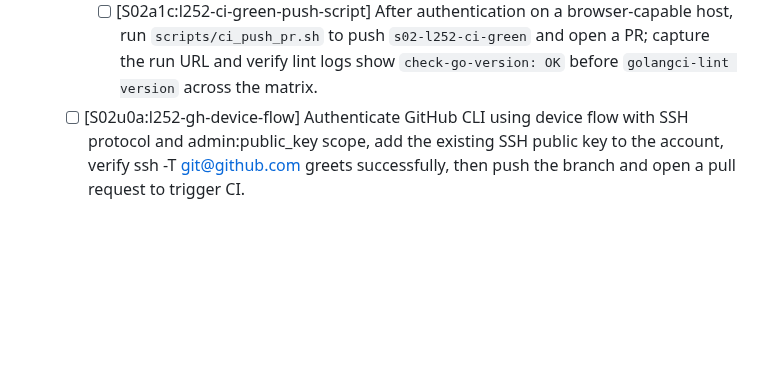
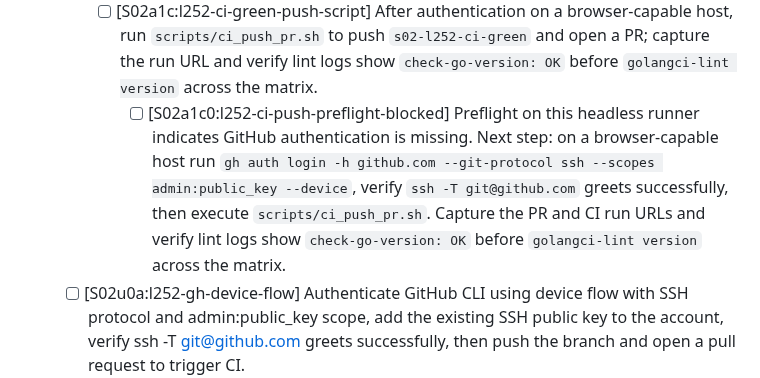
Before and after one commit to hyperifyio/goagent, a Markdown page: FEATURE_CHECKLIST.md, the part around the change. Drawn GitHub-style; blank space fills up the shorter version.

Commit message:
chore(checklist)[S02a1c0:l252-ci-push-preflight-blocked]: record preflight blocked state and exact next step to complete auth and run push script
Why: this headless runner lacks GitHub auth to push/PR and trigger CI for L252. Next action is to perform device-flow login with SSH protocol and admin:public_key on a browser-capable host, then run scripts/ci_push_pr.sh to open PR and capture run URL to verify lint order.

Refs: https://github.com/hyperifyio/goagent/blob/s02-l252-ci-green/.github/workflows/ci.yml

```diff
--- a/FEATURE_CHECKLIST.md
+++ b/FEATURE_CHECKLIST.md
@@ -280,6 +280,7 @@
     - [ ] [S02a1:l252-ci-green-auth-and-push] Authenticate with GitHub (device flow or GH_TOKEN with admin:public_key), verify `ssh -T git@github.com` greets, then push this branch and open a PR to trigger CI; DoD: capture the run URL and confirm lint logs show "check-go-version: OK" before "golangci-lint version" across the matrix.
     - [ ] [S02a1b:l252-ci-green-auth-blocked] Blocked in this headless environment without GitHub authentication; next step: on a browser-capable machine complete `gh auth login -h github.com --git-protocol ssh --scopes admin:public_key --device` (or export `GH_TOKEN` with `admin:public_key`), add the SSH public key, verify `ssh -T git@github.com` greets, then run `git push --set-upstream origin s02-l252-ci-green` and `gh pr create` to trigger CI and capture the run URL.
     - [ ] [S02a1c:l252-ci-green-push-script] After authentication on a browser-capable host, run `scripts/ci_push_pr.sh` to push `s02-l252-ci-green` and open a PR; capture the run URL and verify lint logs show `check-go-version: OK` before `golangci-lint version` across the matrix.
+      - [ ] [S02a1c0:l252-ci-push-preflight-blocked] Preflight on this headless runner indicates GitHub authentication is missing. Next step: on a browser-capable host run `gh auth login -h github.com --git-protocol ssh --scopes admin:public_key --device`, verify `ssh -T git@github.com` greets successfully, then execute `scripts/ci_push_pr.sh`. Capture the PR and CI run URLs and verify lint logs show `check-go-version: OK` before `golangci-lint version` across the matrix.
   - [ ] [S02u0a:l252-gh-device-flow] Authenticate GitHub CLI using device flow with SSH protocol and admin:public_key scope, add the existing SSH public key to the account, verify ssh -T git@github.com greets successfully, then push the branch and open a pull request to trigger CI.
     - [ ] [S02u0a1:l252-gh-device-login] Start device flow login with SSH protocol and required scope: `gh auth login -h github.com --git-protocol ssh --scopes admin:public_key --device`; upon success, proceed to add the SSH key and verify handshake.
     - [x] [S02u0a1b:l252-gh-device-login-blocked] Preflight on this runner shows `gh auth status` invalid token, `git_protocol=ssh`, `ssh -T git@github.com` fails with publickey, and `GH_TOKEN` absent. Next: on a machine with a browser, run `gh auth login -h github.com --git-protocol ssh --scopes admin:public_key --device`, complete the device flow, then re-run `gh auth status -h github.com` and proceed to add the SSH key.
```
